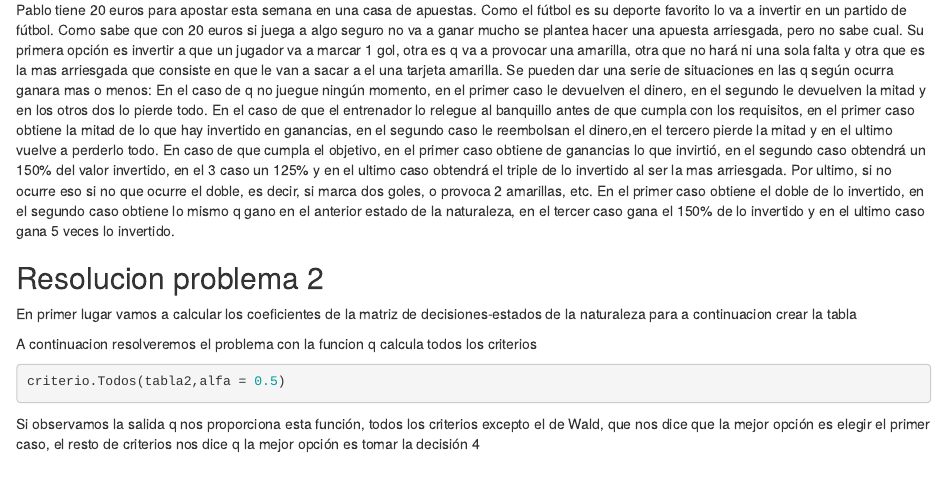
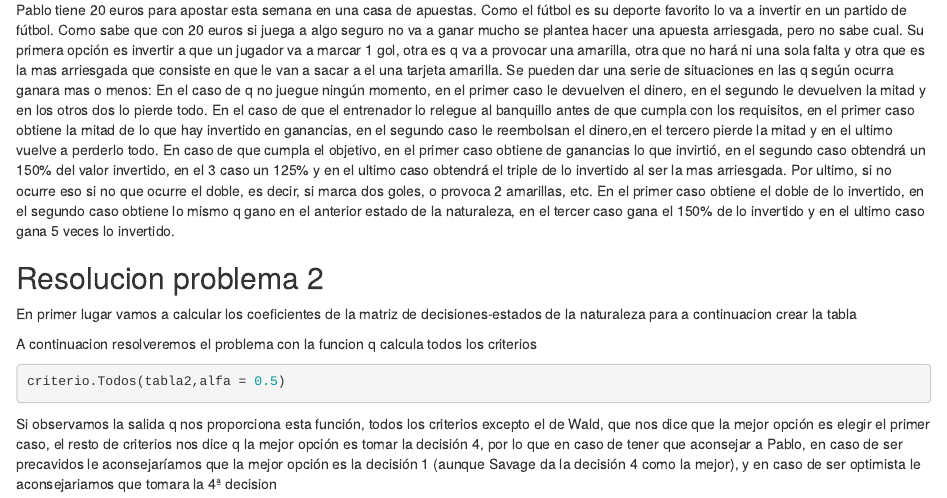
Before and after one commit to carmandia/trabajo01indtd2024, an R Markdown document (Resolucion.Rmd): the page in a window 1100 px wide, from 1010 px down. Rendered offline with R 4.5, knitr and Pandoc, with nearby package versions; the code chunks are not run, so their results and figures are left out.

Commit message:
Fin ejercicio 2

````diff
--- a/Resolucion.Rmd
+++ b/Resolucion.Rmd
@@ -122,4 +122,5 @@ A continuacion resolveremos el problema con la funcion q calcula todos los crite
 ```{r}
 criterio.Todos(tabla2,alfa = 0.5)
 ```
-Si observamos la salida q nos proporciona esta función, todos los criterios excepto el de Wald, que nos dice que la mejor opción es elegir el primer caso, el resto de criterios nos dice q la mejor opción es tomar la decisión 4
+Si observamos la salida q nos proporciona esta función, todos los criterios excepto el de Wald, que nos dice que la mejor opción es elegir el primer caso, el resto de criterios nos dice q la mejor opción es tomar la decisión 4, por lo que en caso de tener que aconsejar a Pablo, en caso de ser precavidos le aconsejaríamos
+que la mejor opción es la decisión 1 (aunque Savage da la decisión 4 como la mejor), y en caso de ser optimista le aconsejariamos que tomara la 4ª decision
````
